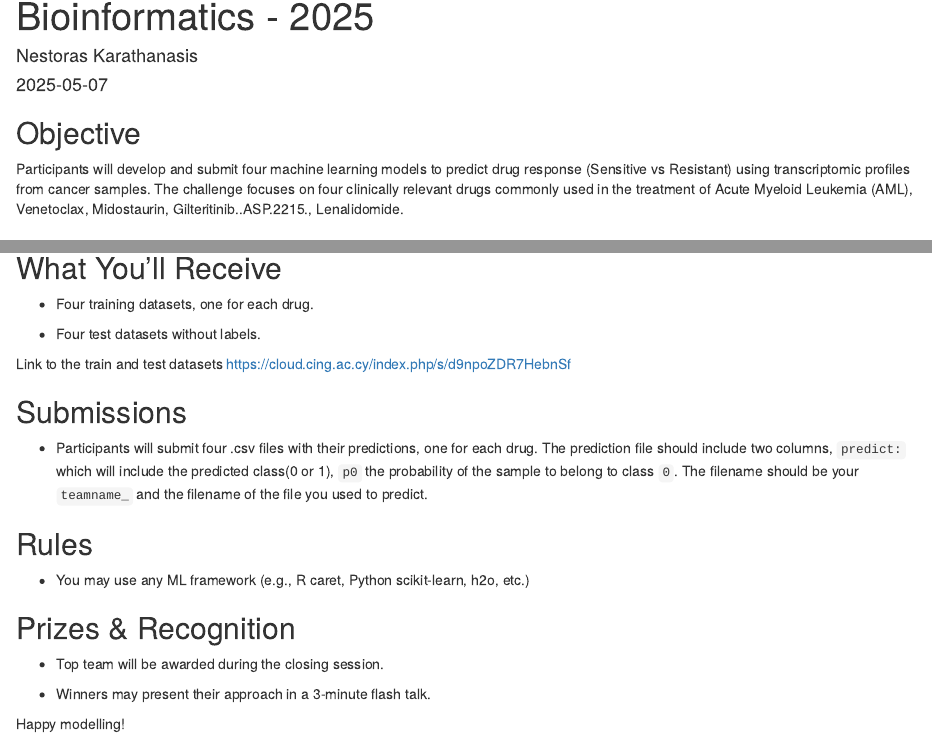
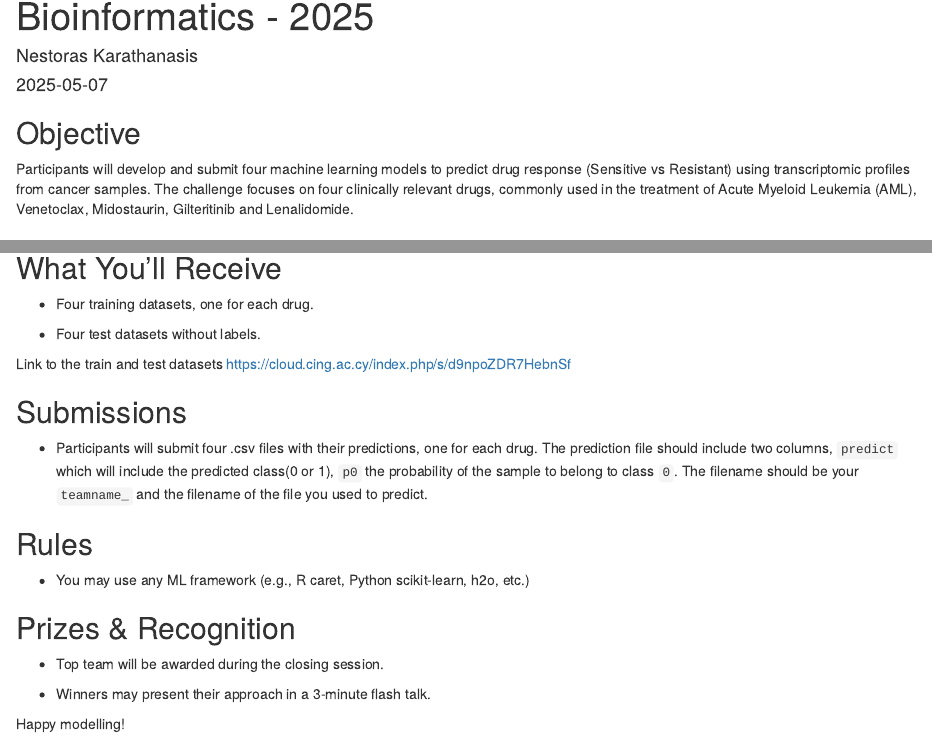
Before and after one commit to NestorasK/Machine_learning_tutorial_HBio2025, an R Markdown document (src/R/mini_competition_challenge.Rmd): the page in a window 1100 px wide, from 70 px down, and a second part further down, joined at a grey line. Rendered offline with R 4.5, knitr and Pandoc, with nearby package versions.

Commit message:
update challenge

```diff
--- a/src/R/mini_competition_challenge.Rmd
+++ b/src/R/mini_competition_challenge.Rmd
@@ -11,7 +11,7 @@ knitr::opts_chunk$set(echo = TRUE)
 
 ## Objective
 
-Participants will develop and submit four machine learning models to predict drug response (Sensitive vs Resistant) using transcriptomic profiles from cancer samples. The challenge focuses on four clinically relevant drugs commonly used in the treatment of Acute Myeloid Leukemia (AML), Venetoclax, Midostaurin, Gilteritinib..ASP.2215., Lenalidomide.
+Participants will develop and submit four machine learning models to predict drug response (Sensitive vs Resistant) using transcriptomic profiles from cancer samples. The challenge focuses on four clinically relevant drugs, commonly used in the treatment of Acute Myeloid Leukemia (AML), Venetoclax, Midostaurin, Gilteritinib and Lenalidomide.
 
 ## Dataset
 
@@ -28,11 +28,11 @@ Participants will develop and submit four machine learning models to predict dru
 
 -   Four test datasets without labels.
 
-Link to the train and test datasets https://cloud.cing.ac.cy/index.php/s/d9npoZDR7HebnSf
+Link to the train and test datasets <https://cloud.cing.ac.cy/index.php/s/d9npoZDR7HebnSf>
 
 ## Submissions
 
--   Participants will submit four .csv files with their predictions, one for each drug. The prediction file should include two columns, `predict:` which will include the predicted class(0 or 1), `p0` the probability of the sample to belong to class `0`. The filename should be your `teamname_` and the filename of the file you used to predict.
+-   Participants will submit four .csv files with their predictions, one for each drug. The prediction file should include two columns, `predict` which will include the predicted class(0 or 1), `p0` the probability of the sample to belong to class `0`. The filename should be your `teamname_` and the filename of the file you used to predict.
 
 ## Rules
 
```
